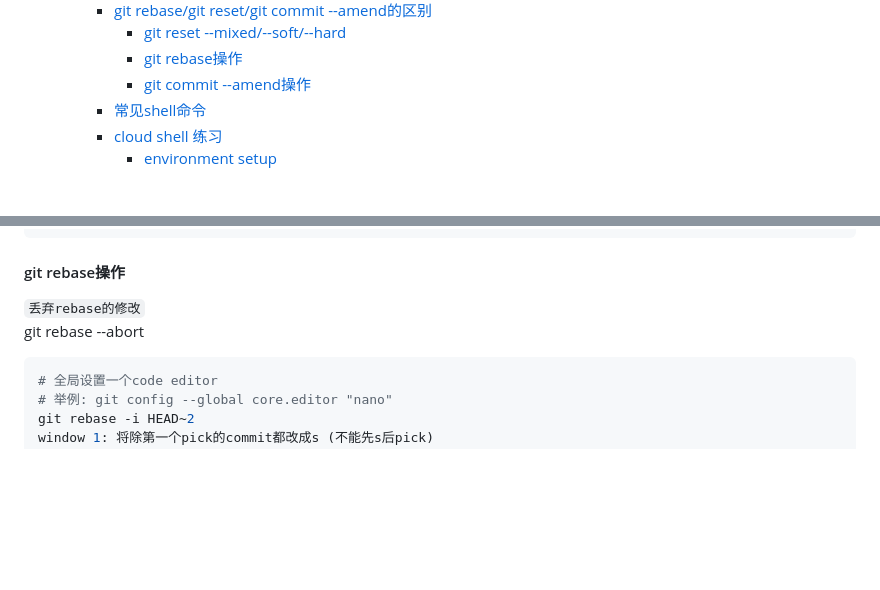
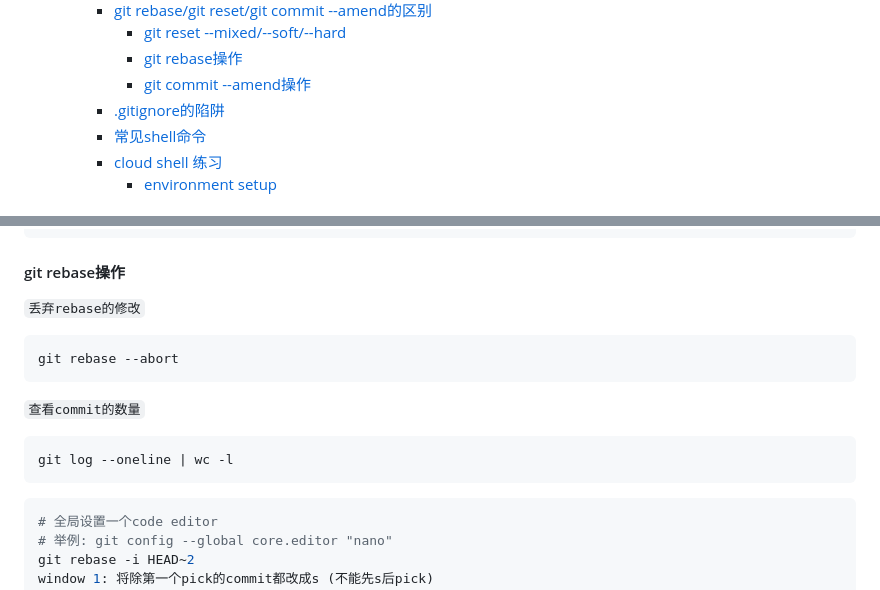
Before and after one commit to ESJiang/JR-notes, a Markdown page: Git/Git_tutorial.md, 2 parts joined by grey strips. GitHub-like rendering; blank space fills up the shorter version.

````diff
--- a/Git/Git_tutorial.md
+++ b/Git/Git_tutorial.md
@@ -9,6 +9,7 @@
       - [git reset --mixed/--soft/--hard](#git-reset---mixed--soft--hard)
       - [git rebase操作](#git-rebase操作)
       - [git commit --amend操作](#git-commit---amend操作)
+    - [.gitignore的陷阱](#gitignore的陷阱)
     - [常见shell命令](#常见shell命令)
     - [cloud shell 练习](#cloud-shell-练习)
       - [environment setup](#environment-setup)
@@ -94,8 +95,15 @@ git push origin branch --force-with-lease
 ```
 
 #### git rebase操作
-`丢弃rebase的修改`<br>
+`丢弃rebase的修改`
+```bash
 git rebase --abort
+```
+
+`查看commit的数量`
+```bash
+git log --oneline | wc -l
+```
 
 ```shell
 # 全局设置一个code editor
````
Also changed, not shown: other parts of Git/Git_tutorial.md (+16 -0 lines), Git/Git.md (+21 -0 lines).
